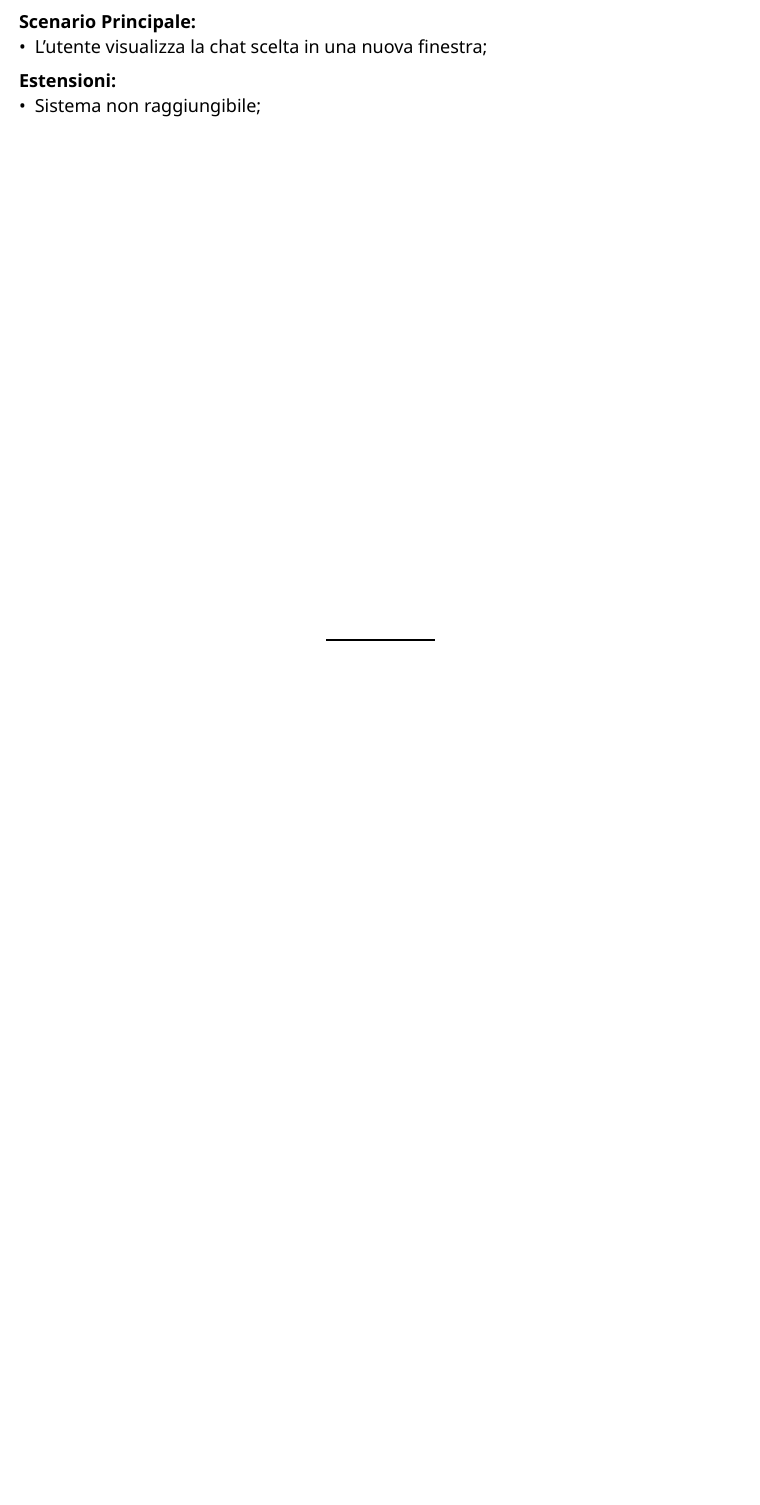
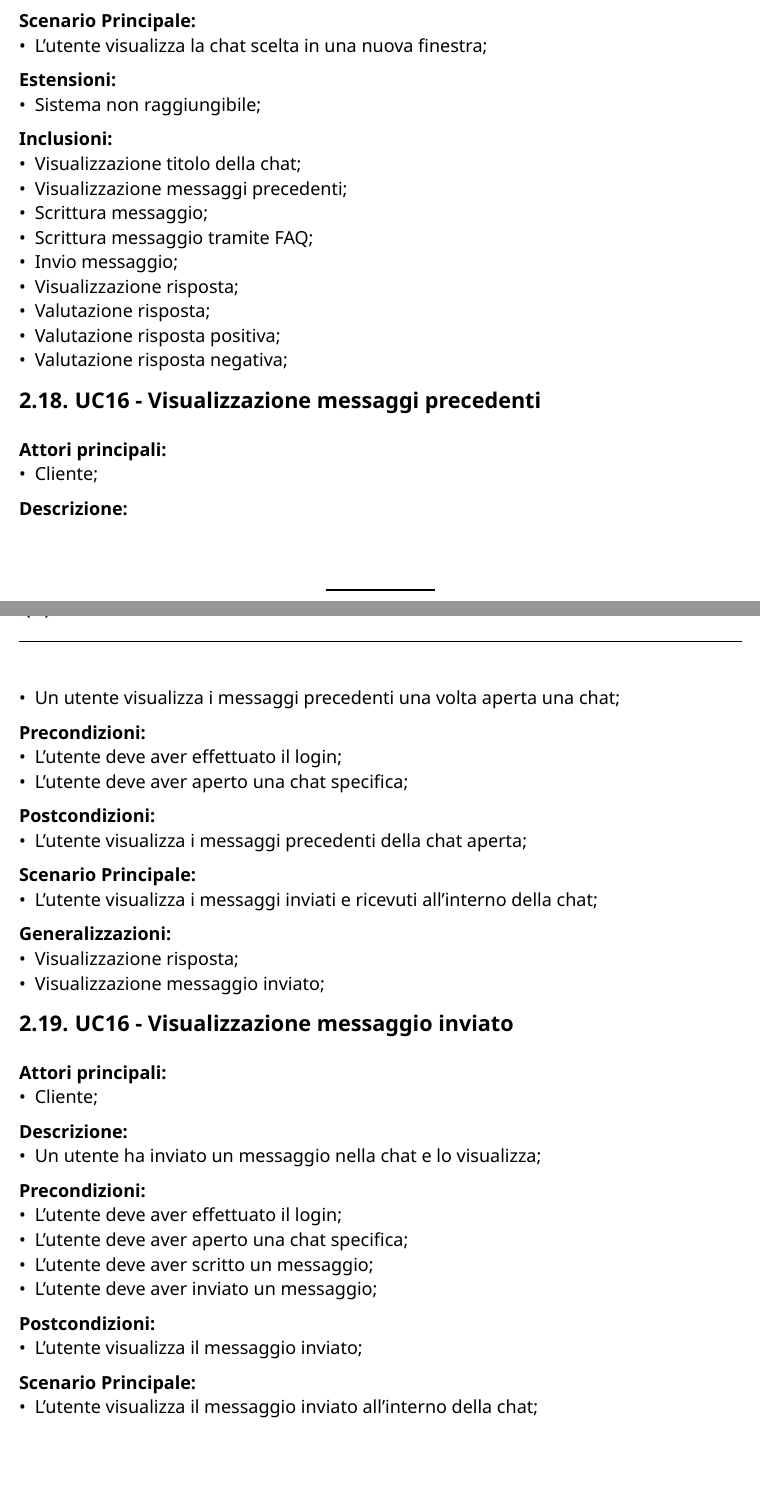
Before and after one commit to CodeHex16/documentazione, a Typst document (2 - RTB/source/Analisi-dei-Requisiti.typ): part of page 25 of 61 before the commit and two parts of pages 25 and 26 of 62 after it, the two joined at a grey line, cut so that both start at the same text, the shorter picture padded with empty space. Compiled offline with Typst 0.15.

Commit message:
fix: modellazione singola chat;

```diff
--- a/2 - RTB/source/Analisi-dei-Requisiti.typ
+++ b/2 - RTB/source/Analisi-dei-Requisiti.typ
@@ -456,13 +461,12 @@ completato l'autenticazione.\
 *Estensioni:*
 - Sistema non raggiungibile;
 *Inclusioni:*
-- Visualizzazione nome della chat;
+- Visualizzazione titolo della chat;
 
-=== UC12.1 - Visualizzazione nome della chat
+== UC12 Visualizzazione titolo della chat
 *Attori principali:*
 - Cliente;
 *Descrizione:*
 - Nella lista della chat viene mostrato il nome della chat;
 *Precondizioni:*
 - L'utente deve aver effettuato il login;
-- L'utente sta visualizzando la lista delle chat;
@@ -518,6 +523,47 @@ completato l'autenticazione.\
 - L'utente visualizza la chat scelta in una nuova finestra;
 *Estensioni:*
 - Sistema non raggiungibile;
+*Inclusioni:*
+- Visualizzazione titolo della chat;
+- Visualizzazione messaggi precedenti;
+- Scrittura messaggio;
+- Scrittura messaggio tramite FAQ;
+- Invio messaggio;
+- Visualizzazione risposta;
+- Valutazione risposta;
+- Valutazione risposta positiva;
+- Valutazione risposta negativa;
+
+== UC16 - Visualizzazione messaggi precedenti
+*Attori principali:*
+- Cliente;
+*Descrizione:*
+- Un utente visualizza i messaggi precedenti una volta aperta una chat;
+*Precondizioni:*
+- L'utente deve aver effettuato il login;
+- L'utente deve aver aperto una chat specifica;
+*Postcondizioni:*
+- L'utente visualizza i messaggi precedenti della chat aperta;
+*Scenario Principale:*
+- L'utente visualizza i messaggi inviati e ricevuti all'interno della chat;
+*Generalizzazioni:*
+- Visualizzazione risposta;
+- Visualizzazione messaggio inviato;
+
+== UC16 - Visualizzazione messaggio inviato
+*Attori principali:*
+- Cliente;
+*Descrizione:*
+- Un utente ha inviato un messaggio nella chat e lo visualizza;
+*Precondizioni:*
+- L'utente deve aver effettuato il login;
+- L'utente deve aver aperto una chat specifica;
+- L'utente deve aver scritto un messaggio;
+- L'utente deve aver inviato un messaggio;
+*Postcondizioni:*
+- L'utente visualizza il messaggio inviato;
+*Scenario Principale:*
+- L'utente visualizza il messaggio inviato all'interno della chat;
 
 == UC16 - Scrittura messaggio
 #figure(image("../imgs/scrittura-messaggio.png", width: 100%), caption: "Scrittura messaggio")
```
Also changed, not shown: 2 - RTB/source/Analisi-dei-Requisiti.typ (23 more changed lines).
